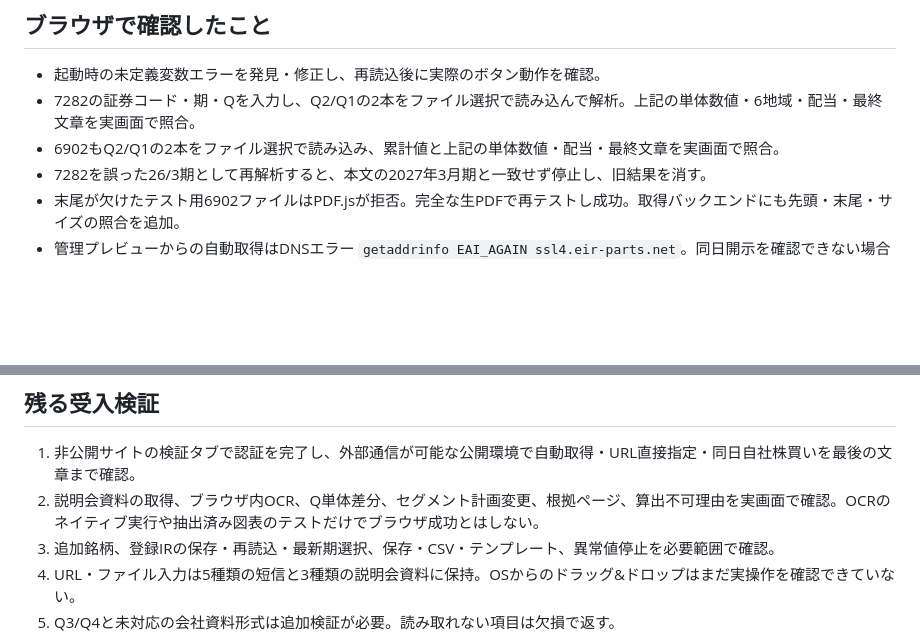
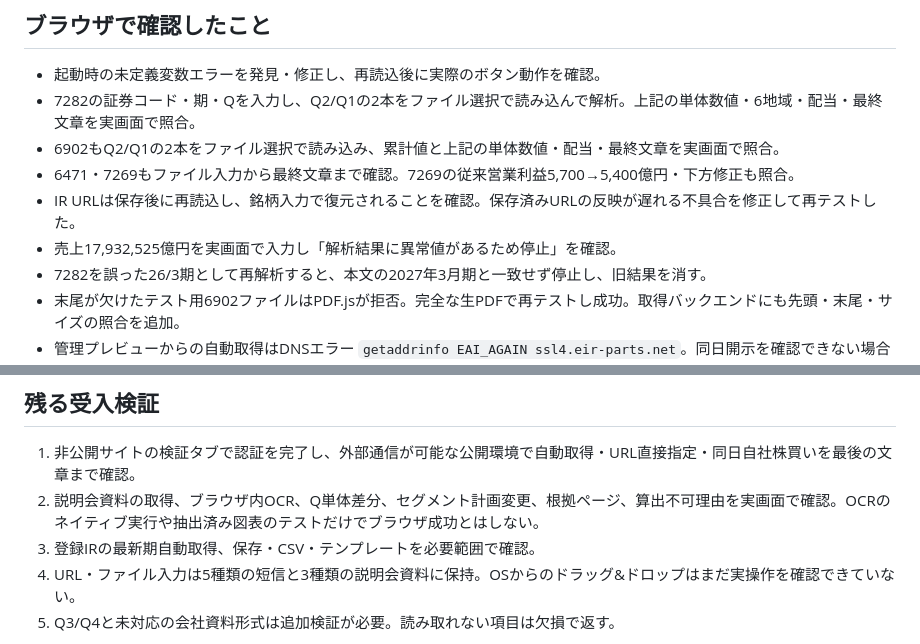
Before and after one commit to supersetoto/tdnet-earnings-public, a Markdown page: QA_STATUS.md, 2 parts joined by grey strips. GitHub-like rendering; blank space fills up the shorter version.

Commit message:
Record browser file-input results and remaining acceptance blockers

```diff
--- a/QA_STATUS.md
+++ b/QA_STATUS.md
@@ -20,6 +20,9 @@
 - 起動時の未定義変数エラーを発見・修正し、再読込後に実際のボタン動作を確認。
 - 7282の証券コード・期・Qを入力し、Q2/Q1の2本をファイル選択で読み込んで解析。上記の単体数値・6地域・配当・最終文章を実画面で照合。
 - 6902もQ2/Q1の2本をファイル選択で読み込み、累計値と上記の単体数値・配当・最終文章を実画面で照合。
+- 6471・7269もファイル入力から最終文章まで確認。7269の従来営業利益5,700→5,400億円・下方修正も照合。
+- IR URLは保存後に再読込し、銘柄入力で復元されることを確認。保存済みURLの反映が遅れる不具合を修正して再テストした。
+- 売上17,932,525億円を実画面で入力し「解析結果に異常値があるため停止」を確認。
 - 7282を誤った26/3期として再解析すると、本文の2027年3月期と一致せず停止し、旧結果を消す。
 - 末尾が欠けたテスト用6902ファイルはPDF.jsが拒否。完全な生PDFで再テストし成功。取得バックエンドにも先頭・末尾・サイズの照合を追加。
 - 管理プレビューからの自動取得はDNSエラー `getaddrinfo EAI_AGAIN ssl4.eir-parts.net`。同日開示を確認できない場合の表示は「取得できず」であり「公表なし」にならない。
@@ -38,7 +41,7 @@
 
 1. 非公開サイトの検証タブで認証を完了し、外部通信が可能な公開環境で自動取得・URL直接指定・同日自社株買いを最後の文章まで確認。
 2. 説明会資料の取得、ブラウザ内OCR、Q単体差分、セグメント計画変更、根拠ページ、算出不可理由を実画面で確認。OCRのネイティブ実行や抽出済み図表のテストだけでブラウザ成功とはしない。
-3. 追加銘柄、登録IRの保存・再読込・最新期選択、保存・CSV・テンプレート、異常値停止を必要範囲で確認。
+3. 登録IRの最新期自動取得、保存・CSV・テンプレートを必要範囲で確認。
 4. URL・ファイル入力は5種類の短信と3種類の説明会資料に保持。OSからのドラッグ&ドロップはまだ実操作を確認できていない。
 5. Q3/Q4と未対応の会社資料形式は追加検証が必要。読み取れない項目は欠損で返す。
 
```
